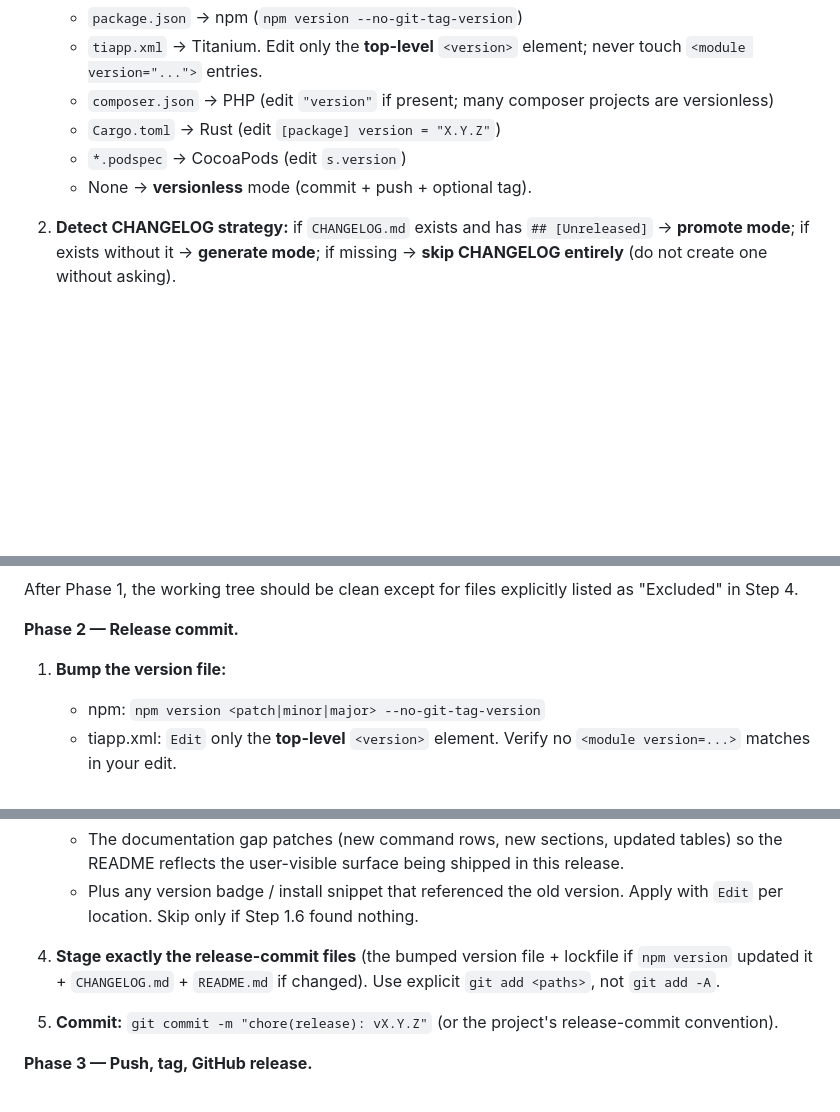
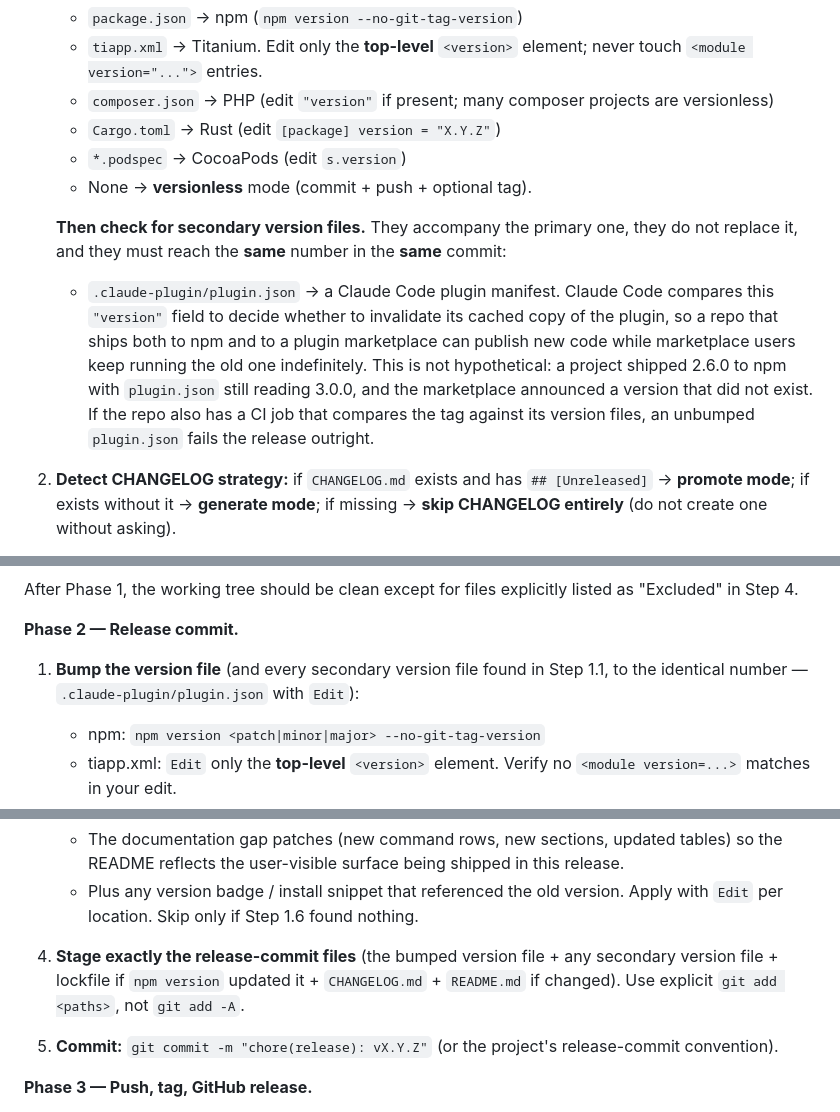
Before and after one commit to macCesar/aiskills, a Markdown page: commands/release.md, 3 parts joined by grey strips. Rendered like a GitHub page; blank space fills up the shorter version.

```diff
--- a/commands/release.md
+++ b/commands/release.md
@@ -77,6 +77,9 @@ Do all of this **internally**. Do not print a status summary or any "Step 1" hea
    - `*.podspec` → CocoaPods (edit `s.version`)
    - None → **versionless** mode (commit + push + optional tag).
 
+   **Then check for secondary version files.** They accompany the primary one, they do not replace it, and they must reach the **same** number in the **same** commit:
+   - `.claude-plugin/plugin.json` → a Claude Code plugin manifest. Claude Code compares this `"version"` field to decide whether to invalidate its cached copy of the plugin, so a repo that ships both to npm and to a plugin marketplace can publish new code while marketplace users keep running the old one indefinitely. This is not hypothetical: a project shipped 2.6.0 to npm with `plugin.json` still reading 3.0.0, and the marketplace announced a version that did not exist. If the repo also has a CI job that compares the tag against its version files, an unbumped `plugin.json` fails the release outright.
+
 2. **Detect CHANGELOG strategy:** if `CHANGELOG.md` exists and has `## [Unreleased]` → **promote mode**; if exists without it → **generate mode**; if missing → **skip CHANGELOG entirely** (do not create one without asking).
 
 3. **Detect README version references:** grep `README.md` for the current version string and `v\d+\.\d+` badge patterns. Note locations that need updating, or note that none exist.
@@ -331,7 +341,7 @@ After Phase 1, the working tree should be clean except for files explicitly list
 
 **Phase 2 — Release commit.**
 
-1. **Bump the version file:**
+1. **Bump the version file** (and every secondary version file found in Step 1.1, to the identical number — `.claude-plugin/plugin.json` with `Edit`):
    - npm: `npm version <patch|minor|major> --no-git-tag-version`
    - tiapp.xml: `Edit` only the **top-level** `<version>` element. Verify no `<module version=...>` matches in your edit.
    - composer.json: `Edit` `"version"` if present; skip if absent.
@@ -345,7 +355,7 @@ After Phase 1, the working tree should be clean except for files explicitly list
    - The documentation gap patches (new command rows, new sections, updated tables) so the README reflects the user-visible surface being shipped in this release.
    - Plus any version badge / install snippet that referenced the old version. Apply with `Edit` per location. Skip only if Step 1.6 found nothing.
 
-4. **Stage exactly the release-commit files** (the bumped version file + lockfile if `npm version` updated it + `CHANGELOG.md` + `README.md` if changed). Use explicit `git add <paths>`, not `git add -A`.
+4. **Stage exactly the release-commit files** (the bumped version file + any secondary version file + lockfile if `npm version` updated it + `CHANGELOG.md` + `README.md` if changed). Use explicit `git add <paths>`, not `git add -A`.
 
 5. **Commit:** `git commit -m "chore(release): vX.Y.Z"` (or the project's release-commit convention).
 
```
Also changed, not shown: other parts of commands/release.md (+20 -3 lines).
